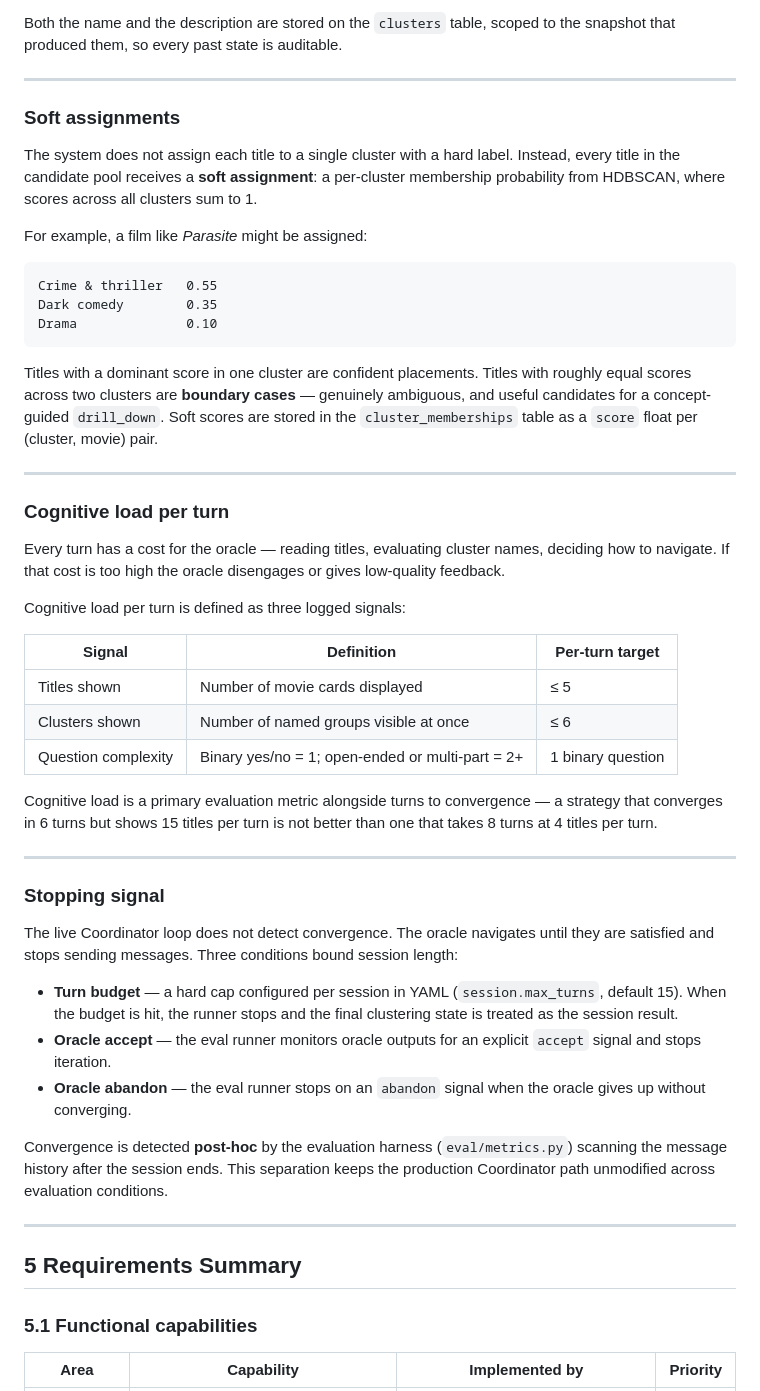
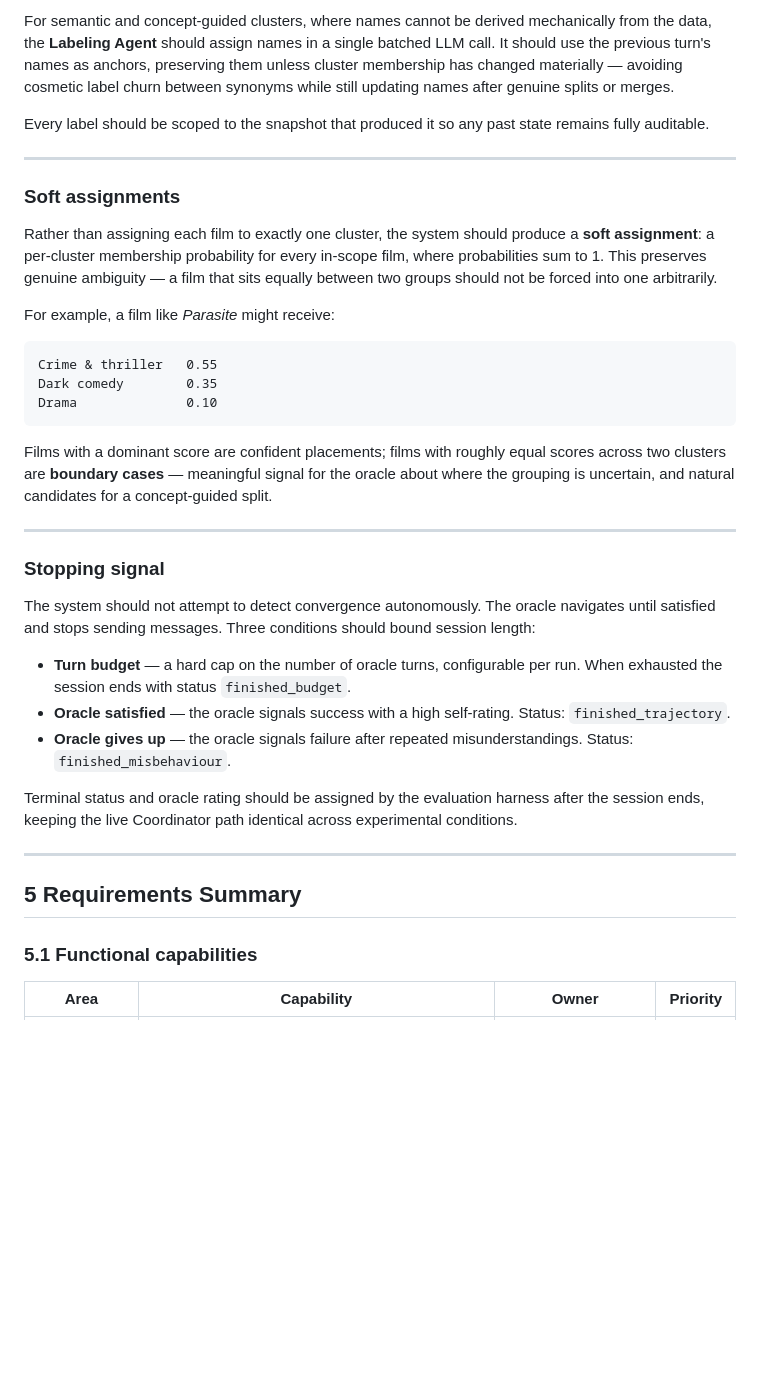
Before and after one commit to ai-design-2026-projects/cantucci, a Markdown page: docs/specifications/problem_statement.md, the part around one of its changes. Drawn GitHub-style; blank space fills up the shorter version.

````diff
--- a/docs/specifications/problem_statement.md
+++ b/docs/specifications/problem_statement.md
@@ -178,13 +164,15 @@ Naming is handled by the **Labeling Agent** in a single batched LLM call. Cluste
 
-Both the name and the description are stored on the `clusters` table, scoped to the snapshot that produced them, so every past state is auditable.
+For semantic and concept-guided clusters, where names cannot be derived mechanically from the data, the **Labeling Agent** should assign names in a single batched LLM call. It should use the previous turn's names as anchors, preserving them unless cluster membership has changed materially — avoiding cosmetic label churn between synonyms while still updating names after genuine splits or merges.
+
+Every label should be scoped to the snapshot that produced it so any past state remains fully auditable.
 
 ---
 
 ### Soft assignments
 
-The system does not assign each title to a single cluster with a hard label. Instead, every title in the candidate pool receives a **soft assignment**: a per-cluster membership probability from HDBSCAN, where scores across all clusters sum to 1.
+Rather than assigning each film to exactly one cluster, the system should produce a **soft assignment**: a per-cluster membership probability for every in-scope film, where probabilities sum to 1. This preserves genuine ambiguity — a film that sits equally between two groups should not be forced into one arbitrarily.
 
-For example, a film like *Parasite* might be assigned:
+For example, a film like *Parasite* might receive:
 
 ```
 Crime & thriller   0.55
@@ -192,35 +180,19 @@ Dark comedy        0.35
 Drama              0.10
 ```
 
-Titles with a dominant score in one cluster are confident placements. Titles with roughly equal scores across two clusters are **boundary cases** — genuinely ambiguous, and useful candidates for a concept-guided `drill_down`. Soft scores are stored in the `cluster_memberships` table as a `score` float per (cluster, movie) pair.
-
----
-
-### Cognitive load per turn
-
-Every turn has a cost for the oracle — reading titles, evaluating cluster names, deciding how to navigate. If that cost is too high the oracle disengages or gives low-quality feedback.
-
-Cognitive load per turn is defined as three logged signals:
-
-| Signal | Definition | Per-turn target |
-|---|---|---|
-| Titles shown | Number of movie cards displayed | ≤ 5 |
-| Clusters shown | Number of named groups visible at once | ≤ 6 |
-| Question complexity | Binary yes/no = 1; open-ended or multi-part = 2+ | 1 binary question |
-
-Cognitive load is a primary evaluation metric alongside turns to convergence — a strategy that converges in 6 turns but shows 15 titles per turn is not better than one that takes 8 turns at 4 titles per turn.
+Films with a dominant score are confident placements; films with roughly equal scores across two clusters are **boundary cases** — meaningful signal for the oracle about where the grouping is uncertain, and natural candidates for a concept-guided split.
 
 ---
 
 ### Stopping signal
 
-The live Coordinator loop does not detect convergence. The oracle navigates until they are satisfied and stops sending messages. Three conditions bound session length:
+The system should not attempt to detect convergence autonomously. The oracle navigates until satisfied and stops sending messages. Three conditions should bound session length:
 
-- **Turn budget** — a hard cap configured per session in YAML (`session.max_turns`, default 15). When the budget is hit, the runner stops and the final clustering state is treated as the session result.
-- **Oracle accept** — the eval runner monitors oracle outputs for an explicit `accept` signal and stops iteration.
-- **Oracle abandon** — the eval runner stops on an `abandon` signal when the oracle gives up without converging.
+- **Turn budget** — a hard cap on the number of oracle turns, configurable per run. When exhausted the session ends with status `finished_budget`.
+- **Oracle satisfied** — the oracle signals success with a high self-rating. Status: `finished_trajectory`.
+- **Oracle gives up** — the oracle signals failure after repeated misunderstandings. Status: `finished_misbehaviour`.
 
-Convergence is detected **post-hoc** by the evaluation harness (`eval/metrics.py`) scanning the message history after the session ends. This separation keeps the production Coordinator path unmodified across evaluation conditions.
+Terminal status and oracle rating should be assigned by the evaluation harness after the session ends, keeping the live Coordinator path identical across experimental conditions.
 
 ---
 
@@ -228,5 +200,5 @@ Convergence is detected **post-hoc** by the evaluation harness (`eval/metrics.py
 
 ### 5.1 Functional capabilities
 
-| Area | Capability | Implemented by | Priority |
+| Area | Capability | Owner | Priority |
 |---|---|---|---|
````
Also changed, not shown: other parts of docs/specifications/problem_statement.md (+80 -101 lines).
